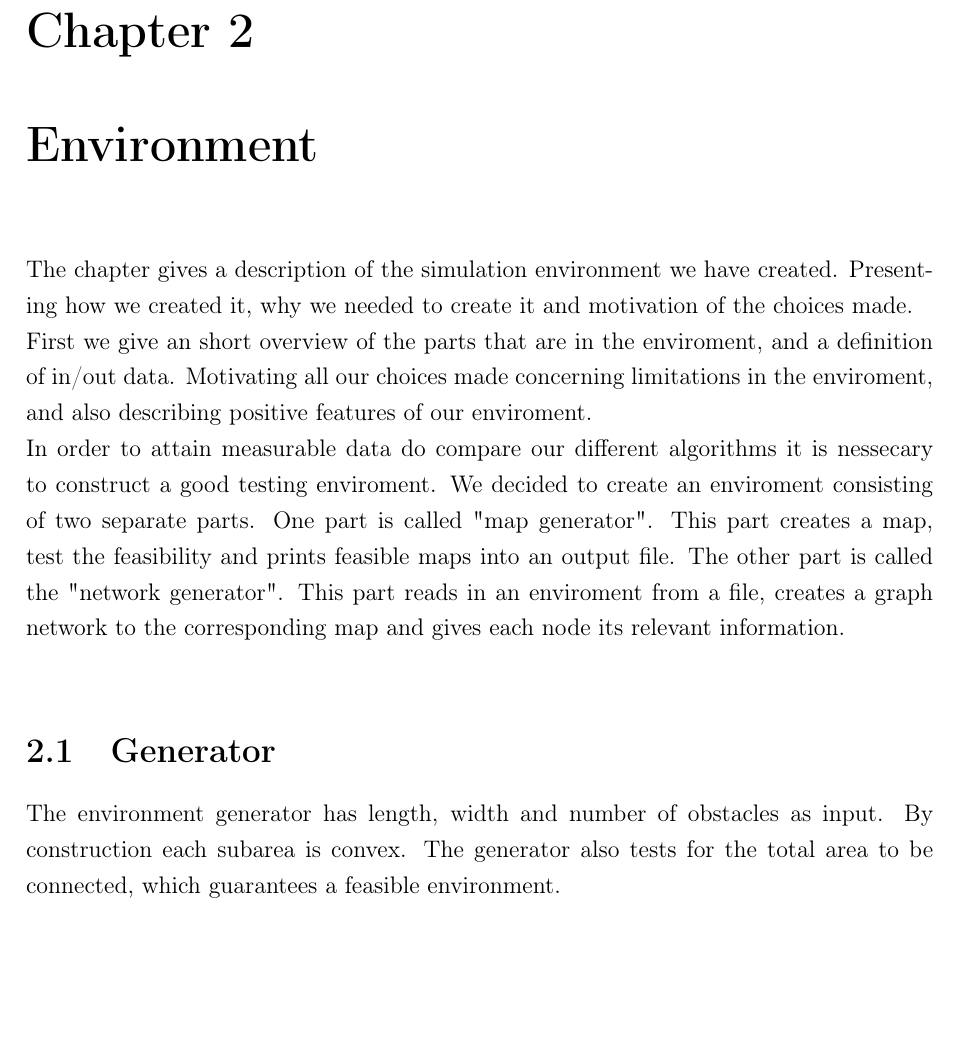
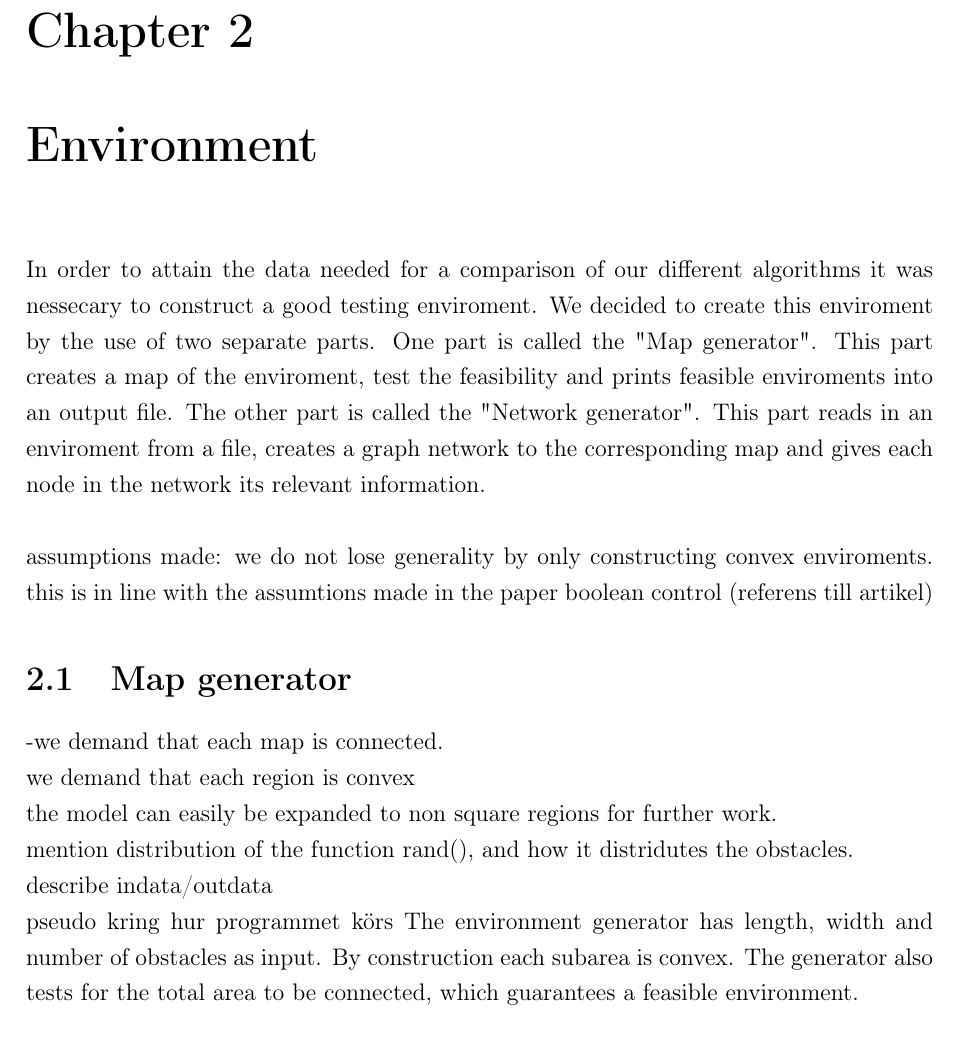
Before and after one commit to matsmalm/Kandidat_arbete, a LaTeX document (deladKEX/Rapport/rapportstommen_1.2.tex, which reads deladKEX/Rapport/chapter_2_environment/Environment.tex): part of page 9 of 19, cut so that both start at the same text, the shorter picture padded with empty space. Compiled offline with pdfLaTeX; the source files are stored in an older character set and shown here as Unicode.

Commit message:
skrivit i environment

```diff
--- a/deladKEX/Rapport/chapter_2_environment/Environment.tex
+++ b/deladKEX/Rapport/chapter_2_environment/Environment.tex
@@ -1,10 +1,17 @@
 \chapter{Environment}
-The chapter gives a description of the simulation environment we have created. Presenting how we created it, why we needed to create it and motivation of the choices made.\\
-First we give an short overview of the parts that are in the enviroment, and a definition of in/out data. Motivating all our choices made concerning limitations in the enviroment, and also describing positive features of our enviroment.
+%The chapter gives a description of the simulation environment we have created. Presenting how we created it, why we needed to create it and motivation of the choices made. First we give an short overview of the parts that are in the enviroment, and a definition of in/out data. Motivating all our choices made concerning limitations in the enviroment, and also describing positive features of our enviroment.
 \\
-In order to attain measurable data do compare our different algorithms it is nessecary to construct a good testing enviroment. We decided to create an enviroment consisting of two separate parts. One part is called "map generator". This part creates a map, test the feasibility and prints feasible maps into an output file. The other part is called the "network generator". This part reads in an enviroment from a file, creates a graph network to the corresponding map and gives each node its relevant information.
+\\In order to attain the data needed for a comparison of our different algorithms it was nessecary to construct a good testing enviroment. We decided to create this enviroment by the use of two separate parts. One part is called the "Map generator". This part creates a map of the enviroment, test the feasibility and prints feasible enviroments into an output file. The other part is called the "Network generator". This part reads in an enviroment from a file, creates a graph network to the corresponding map and gives each node in the network its relevant information.
 \\
-\section{Generator}
+\\assumptions made: we do not lose generality by only constructing convex enviroments. this is in line with the assumtions made in the paper boolean control (referens till artikel)
+
+\section{Map generator}
+-we demand that each map is connected.
+\\ we demand that each region is convex
+\\the model can easily be expanded to non square regions for further work.
+\\mention distribution of the function rand(), and how it distridutes the obstacles.
+\\describe indata/outdata
+\\pseudo kring hur programmet körs
 The environment generator has length, width and number of obstacles as input. By construction each subarea is convex. The generator also tests for the total area to be connected, which guarantees a feasible environment.\\
 \\
 Every environment created can be considered to be built of squares. This results in that diagonal edges will not be created, but since a diagonal can be created by a line of obstacles if the resolution is high enough, that should not be a loss of generality. \\
```
Also changed, not shown: survey1.pdf (deleted).
